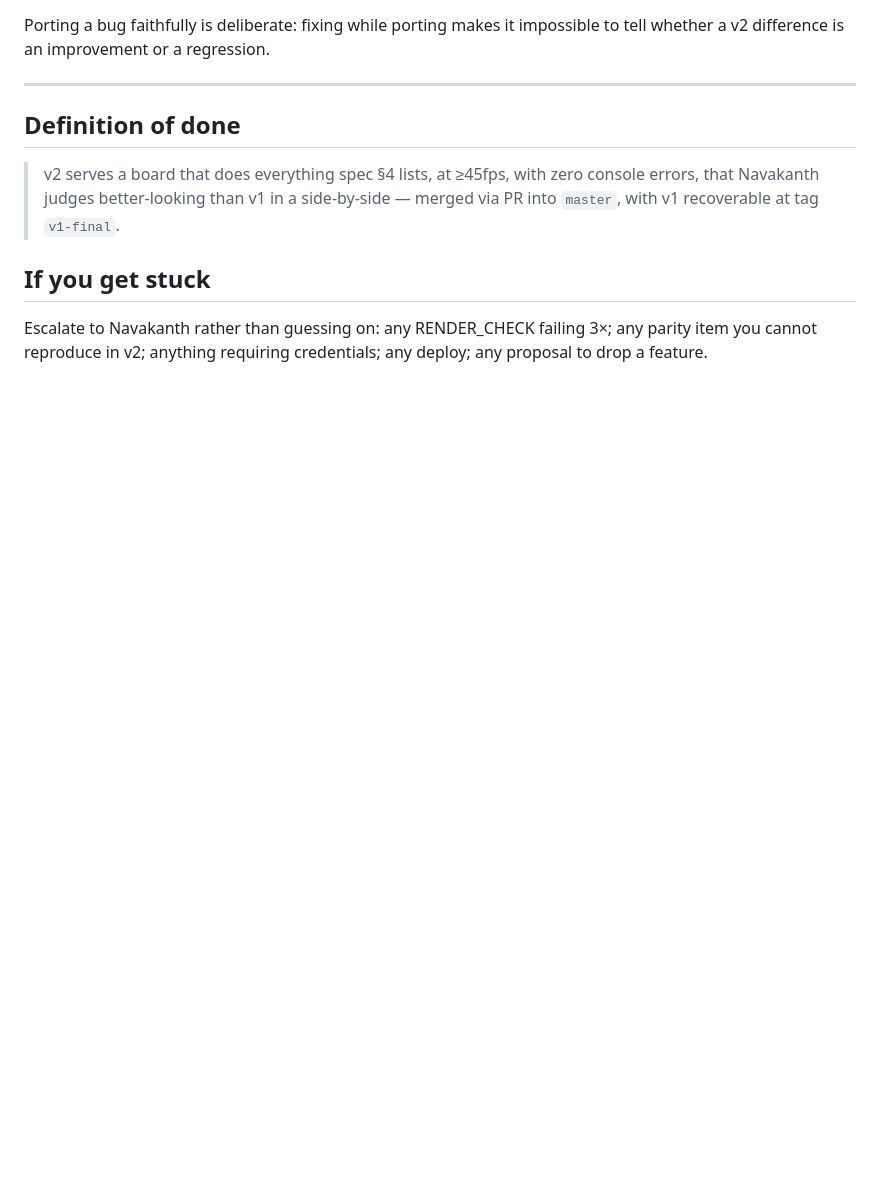
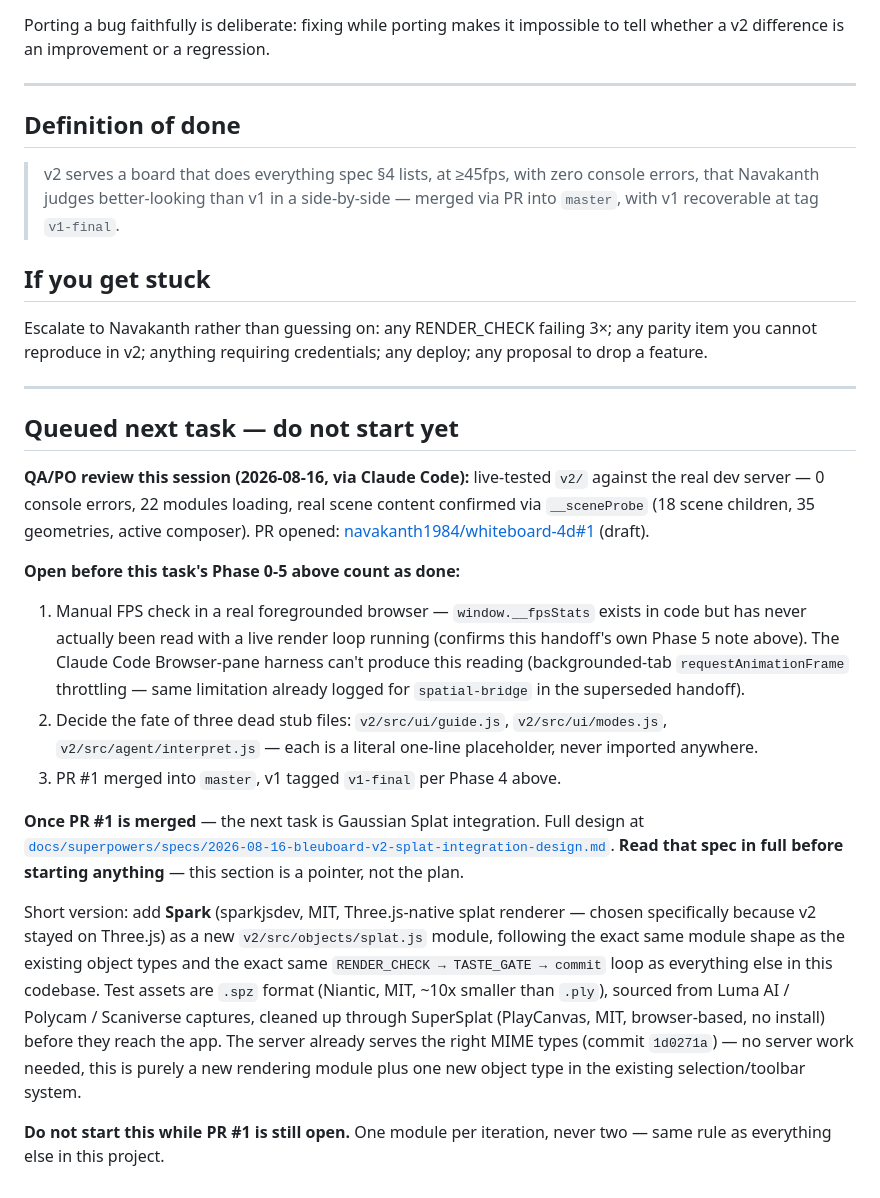
Before and after one commit to navakanth1984/whiteboard-4d, a Markdown page: ANTIGRAVITY_HANDOFF.md, the part around the change. Drawn GitHub-style; blank space fills up the shorter version.

Commit message:
docs(spec): Gaussian Splat integration design, queued behind PR #1
Spark (Three.js-native, MIT) as renderer, .spz (Niantic, MIT) as asset
format, SuperSplat/splat-transform (PlayCanvas, MIT) for offline asset
prep. Explicitly excludes the non-commercial INRIA reference impl and
Babylon-incompatible options. Gated behind PR #1 merging first, per the
one-module-per-iteration rule already established in this codebase.

🤖 Generated with Claude Code

```diff
--- a/ANTIGRAVITY_HANDOFF.md
+++ b/ANTIGRAVITY_HANDOFF.md
@@ -232,3 +232,38 @@ v2 difference is an improvement or a regression.
 
 Escalate to Navakanth rather than guessing on: any RENDER_CHECK failing 3×; any parity item you
 cannot reproduce in v2; anything requiring credentials; any deploy; any proposal to drop a feature.
+
+---
+
+## Queued next task — do not start yet
+
+**QA/PO review this session (2026-08-16, via Claude Code):** live-tested `v2/` against the real
+dev server — 0 console errors, 22 modules loading, real scene content confirmed via
+`__sceneProbe` (18 scene children, 35 geometries, active composer). PR opened:
+[navakanth1984/whiteboard-4d#1](https://github.com/navakanth1984/whiteboard-4d/pull/1) (draft).
+
+**Open before this task's Phase 0-5 above count as done:**
+1. Manual FPS check in a real foregrounded browser — `window.__fpsStats` exists in code but has
+   never actually been read with a live render loop running (confirms this handoff's own Phase 5
+   note above). The Claude Code Browser-pane harness can't produce this reading (backgrounded-tab
+   `requestAnimationFrame` throttling — same limitation already logged for `spatial-bridge` in
+   the superseded handoff).
+2. Decide the fate of three dead stub files: `v2/src/ui/guide.js`, `v2/src/ui/modes.js`,
+   `v2/src/agent/interpret.js` — each is a literal one-line placeholder, never imported anywhere.
+3. PR #1 merged into `master`, v1 tagged `v1-final` per Phase 4 above.
+
+**Once PR #1 is merged** — the next task is Gaussian Splat integration. Full design at
+[`docs/superpowers/specs/2026-08-16-bleuboard-v2-splat-integration-design.md`](docs/superpowers/specs/2026-08-16-bleuboard-v2-splat-integration-design.md).
+**Read that spec in full before starting anything** — this section is a pointer, not the plan.
+
+Short version: add **Spark** (sparkjsdev, MIT, Three.js-native splat renderer — chosen specifically
+because v2 stayed on Three.js) as a new `v2/src/objects/splat.js` module, following the exact same
+module shape as the existing object types and the exact same `RENDER_CHECK → TASTE_GATE → commit`
+loop as everything else in this codebase. Test assets are `.spz` format (Niantic, MIT,
+~10x smaller than `.ply`), sourced from Luma AI / Polycam / Scaniverse captures, cleaned up through
+SuperSplat (PlayCanvas, MIT, browser-based, no install) before they reach the app. The server
+already serves the right MIME types (commit `1d0271a`) — no server work needed, this is purely a
+new rendering module plus one new object type in the existing selection/toolbar system.
+
+**Do not start this while PR #1 is still open.** One module per iteration, never two — same rule
+as everything else in this project.
```
Also changed, not shown: 1 other file.
